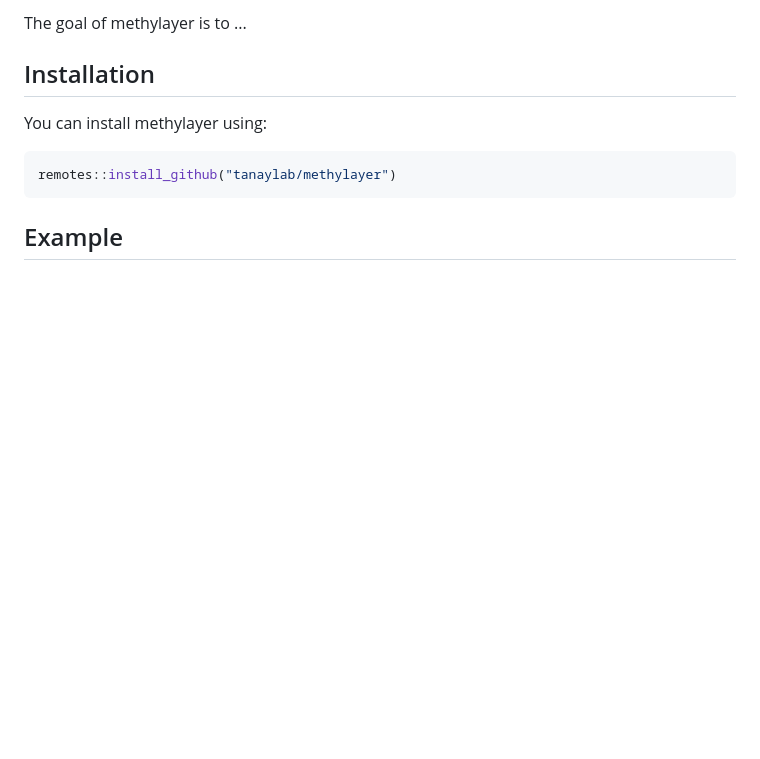
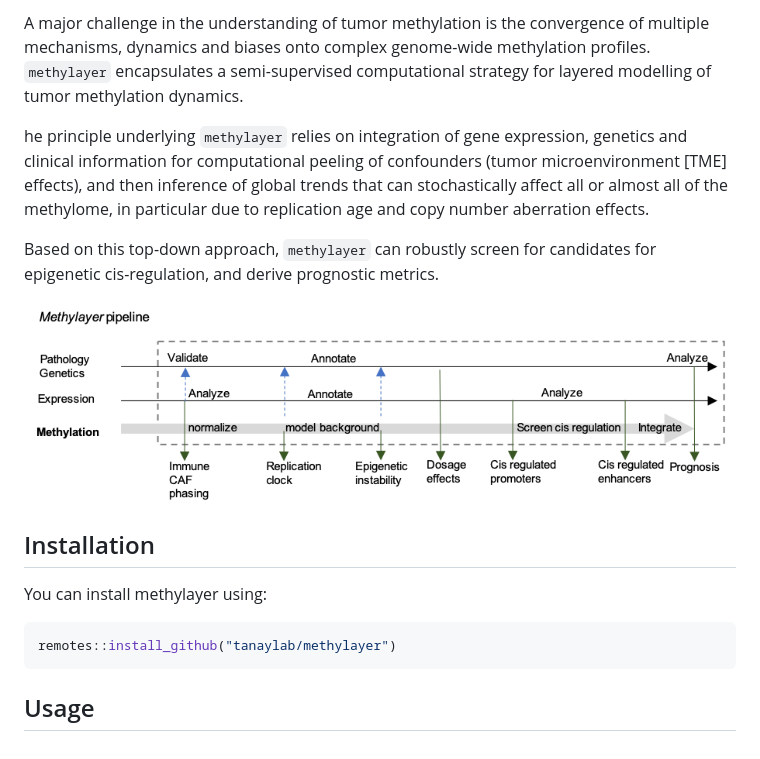
Before and after one commit to tanaylab/methylayer, a Markdown page: README.md, the part around the change printed below. Rendered like a GitHub page; pictures changed too: images/methylayer.png (added); blank space fills up the shorter version.

Commit message:
multiple docs and deps changes

````diff
--- a/README.md
+++ b/README.md
@@ -8,8 +7,13 @@ methylayer
 
-The goal of methylayer is to ...
+A major challenge in the understanding of tumor methylation is the convergence of multiple mechanisms, dynamics and biases onto complex genome-wide methylation profiles. `methylayer` encapsulates a semi-supervised computational strategy for layered modelling of tumor methylation dynamics.
 
-Installation
-------------
+he principle underlying `methylayer` relies on integration of gene expression, genetics and clinical information for computational peeling of confounders (tumor microenvironment \[TME\] effects), and then inference of global trends that can stochastically affect all or almost all of the methylome, in particular due to replication age and copy number aberration effects.
+
+Based on this top-down approach, `methylayer` can robustly screen for candidates for epigenetic cis-regulation, and derive prognostic metrics.
+
+![*Methylayer*](images/methylayer.png)
+
+## Installation
 
 You can install methylayer using:
 
@@ -17,5 +21,4 @@ You can install methylayer using:
 remotes::install_github("tanaylab/methylayer")
 ```
 
-Example
--------
+## Usage
````
Also changed, not shown: other parts of README.md (+2 -3 lines), 12 other files.
